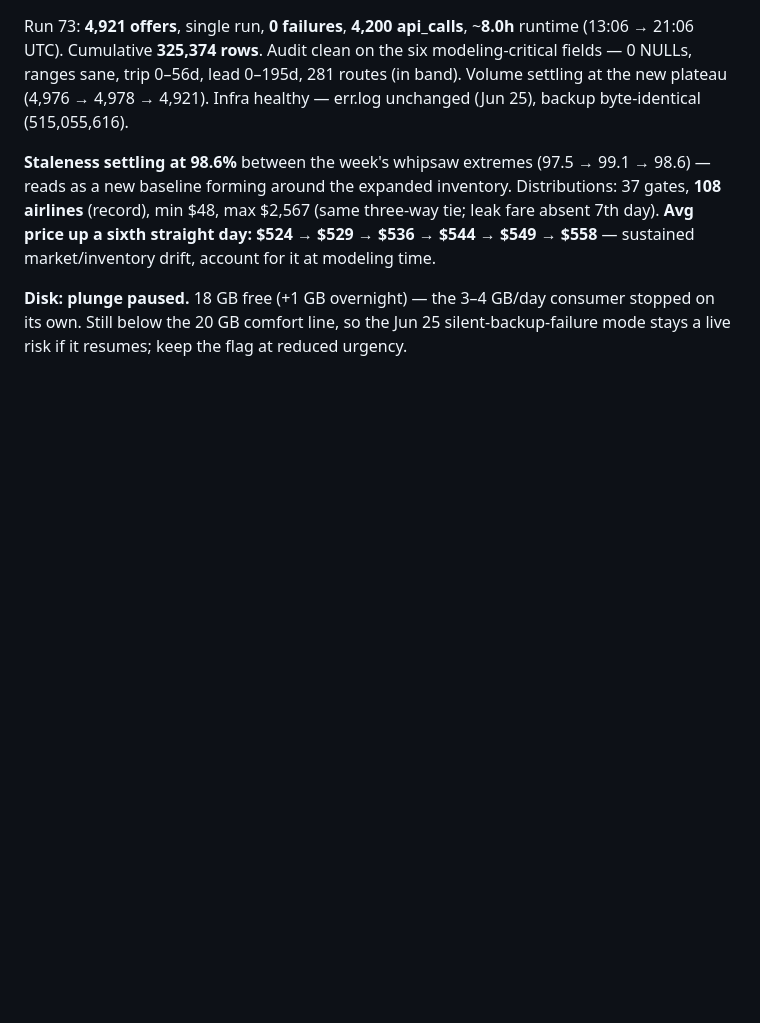
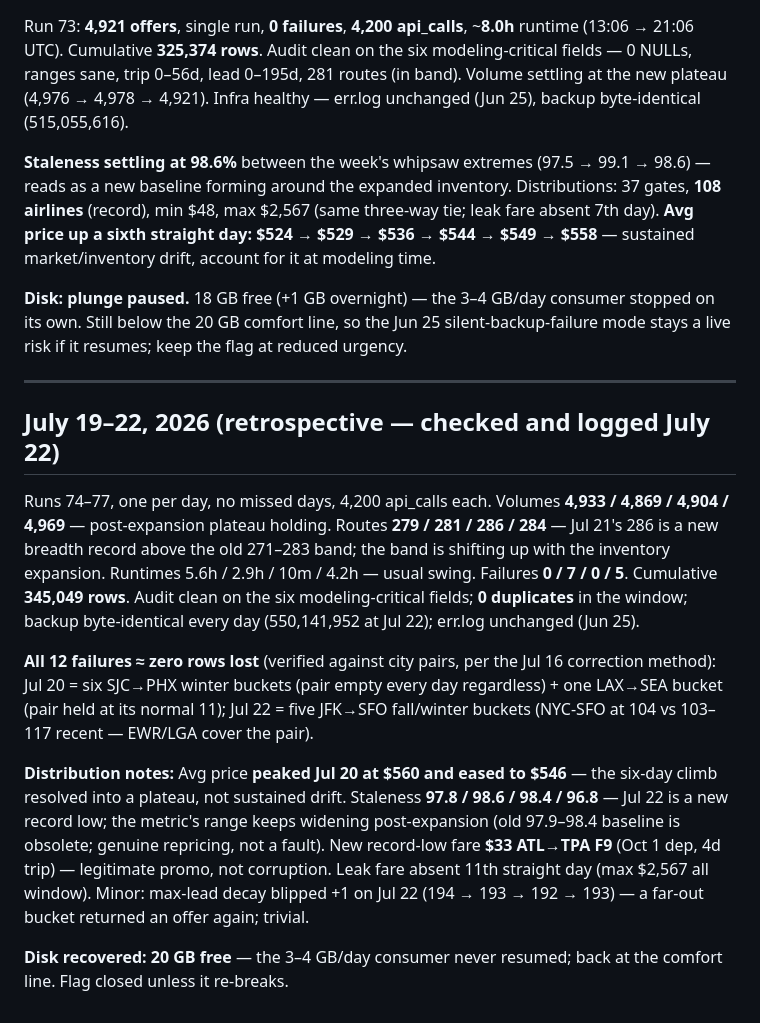
Before and after one commit to Quaden2307/flight-price-predictor, a Markdown page: documentation/live_data_logging.md, the part around the change. GitHub-like rendering; blank space fills up the shorter version.

Commit message:
July 19 - 22 data collector logging

```diff
--- a/documentation/live_data_logging.md
+++ b/documentation/live_data_logging.md
@@ -850,3 +850,15 @@ Run 73: **4,921 offers**, single run, **0 failures**, **4,200 api_calls**, ~**8.
 **Staleness settling at 98.6%** between the week's whipsaw extremes (97.5 → 99.1 → 98.6) — reads as a new baseline forming around the expanded inventory. Distributions: 37 gates, **108 airlines** (record), min $48, max $2,567 (same three-way tie; leak fare absent 7th day). **Avg price up a sixth straight day: $524 → $529 → $536 → $544 → $549 → $558** — sustained market/inventory drift, account for it at modeling time.
 
 **Disk: plunge paused.** 18 GB free (+1 GB overnight) — the 3–4 GB/day consumer stopped on its own. Still below the 20 GB comfort line, so the Jun 25 silent-backup-failure mode stays a live risk if it resumes; keep the flag at reduced urgency.
+
+---
+
+## July 19–22, 2026 (retrospective — checked and logged July 22)
+
+Runs 74–77, one per day, no missed days, 4,200 api_calls each. Volumes **4,933 / 4,869 / 4,904 / 4,969** — post-expansion plateau holding. Routes **279 / 281 / 286 / 284** — Jul 21's 286 is a new breadth record above the old 271–283 band; the band is shifting up with the inventory expansion. Runtimes 5.6h / 2.9h / 10m / 4.2h — usual swing. Failures **0 / 7 / 0 / 5**. Cumulative **345,049 rows**. Audit clean on the six modeling-critical fields; **0 duplicates** in the window; backup byte-identical every day (550,141,952 at Jul 22); err.log unchanged (Jun 25).
+
+**All 12 failures ≈ zero rows lost** (verified against city pairs, per the Jul 16 correction method): Jul 20 = six SJC→PHX winter buckets (pair empty every day regardless) + one LAX→SEA bucket (pair held at its normal 11); Jul 22 = five JFK→SFO fall/winter buckets (NYC-SFO at 104 vs 103–117 recent — EWR/LGA cover the pair).
+
+**Distribution notes:** Avg price **peaked Jul 20 at $560 and eased to $546** — the six-day climb resolved into a plateau, not sustained drift. Staleness **97.8 / 98.6 / 98.4 / 96.8** — Jul 22 is a new record low; the metric's range keeps widening post-expansion (old 97.9–98.4 baseline is obsolete; genuine repricing, not a fault). New record-low fare **$33 ATL→TPA F9** (Oct 1 dep, 4d trip) — legitimate promo, not corruption. Leak fare absent 11th straight day (max $2,567 all window). Minor: max-lead decay blipped +1 on Jul 22 (194 → 193 → 192 → 193) — a far-out bucket returned an offer again; trivial.
+
+**Disk recovered: 20 GB free** — the 3–4 GB/day consumer never resumed; back at the comfort line. Flag closed unless it re-breaks.
```
